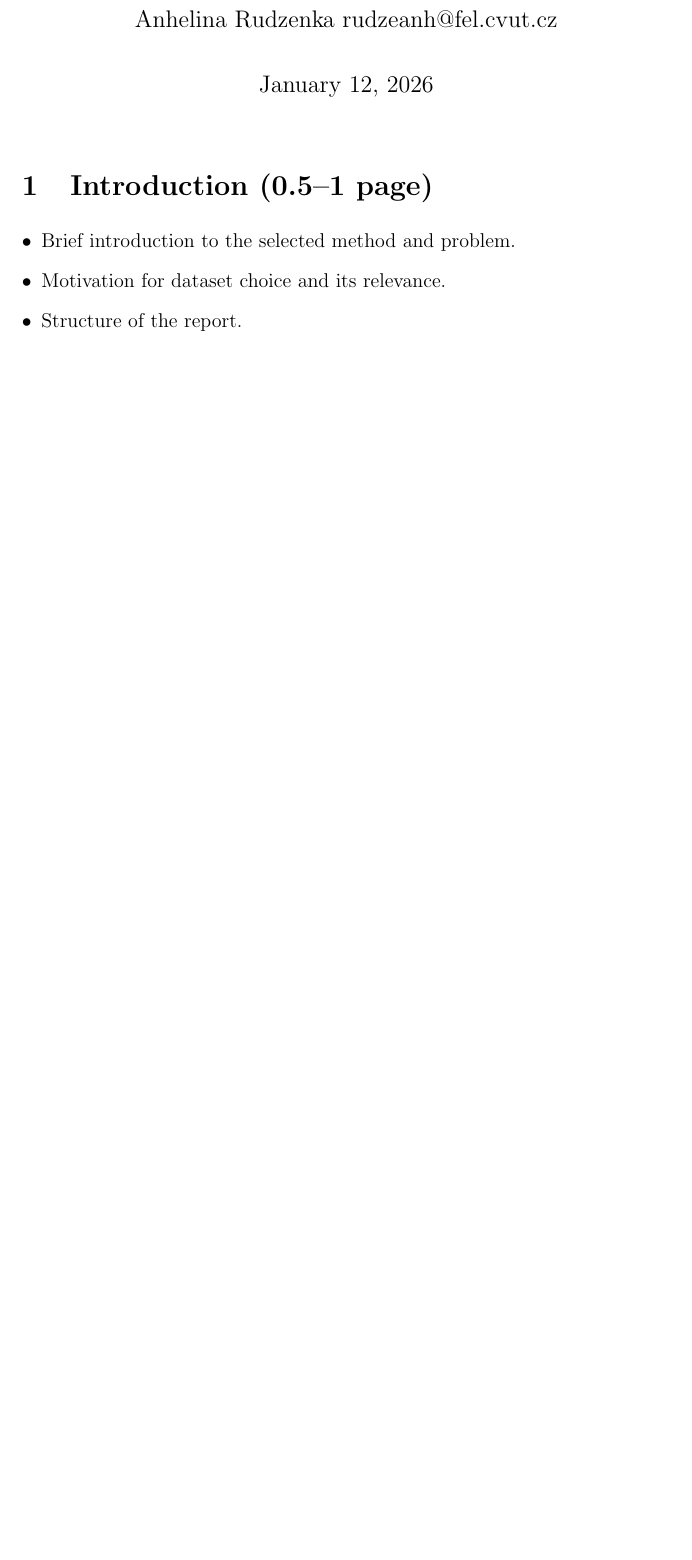
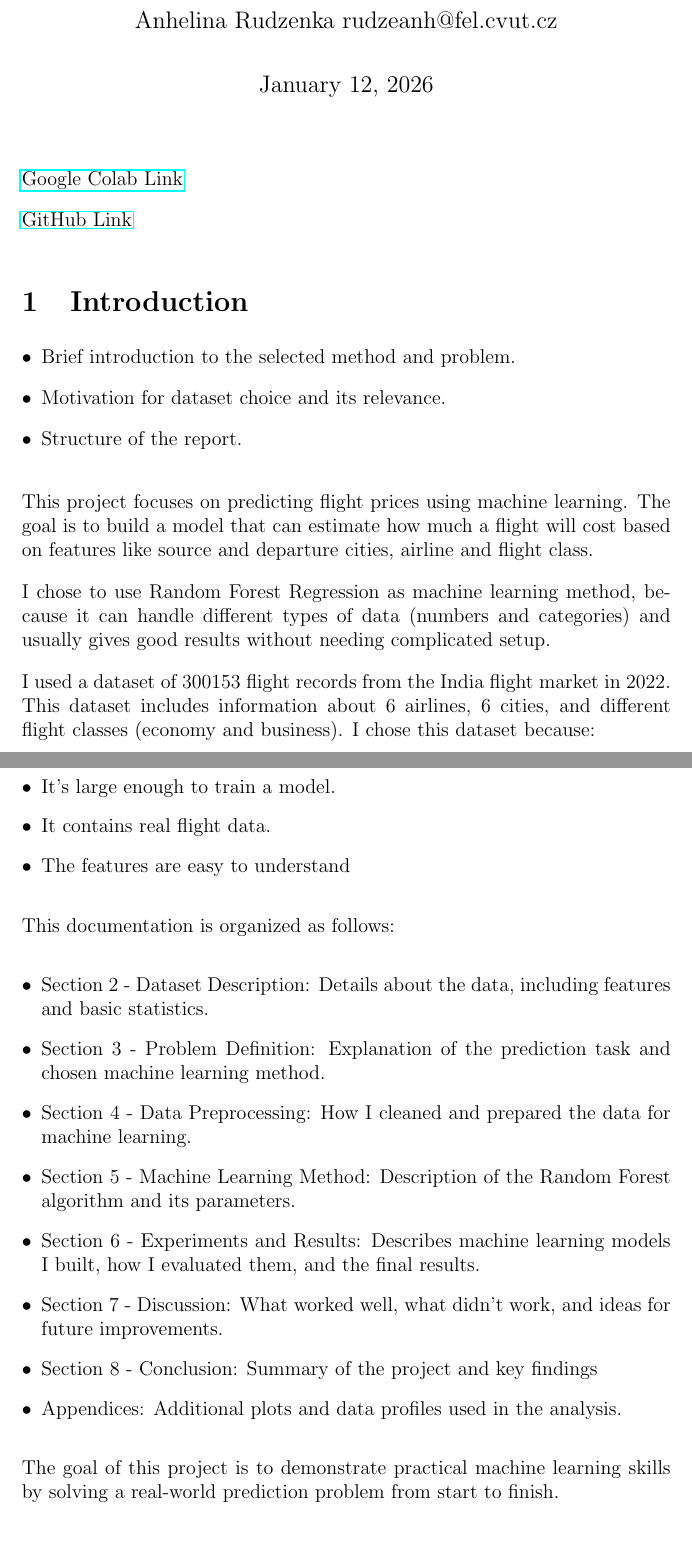
Before and after one commit to AngelinaRudenko/FS-AI, a LaTeX document (doc/Report.tex): part of page 1 of 25 before the commit and two parts of pages 1 and 2 of 26 after it, the two joined at a grey line, cut so that both start at the same text, the shorter picture padded with empty space. Compiled offline with pdfLaTeX.

Commit message:
Introduction

```diff
--- a/doc/Report.tex
+++ b/doc/Report.tex
@@ -21,18 +21,45 @@
 \begin{document}
 \maketitle
 
+\href{https://colab.research.google.com/drive/14Ko9NzpKZGfawO7YVp_15a5EEHjBnkYC?usp=sharing}{Google Colab Link}
 
-% Google COllab link to the code:
-% https://colab.research.google.com/drive/14Ko9NzpKZGfawO7YVp_15a5EEHjBnkYC?usp=sharing
+\href{https://github.com/AngelinaRudenko/FS-AI}{GitHub Link}
 
 % --------------------------------------------------------------------
 
-\section{Introduction (0.5--1 page)}
+\section{Introduction}
 \begin{itemize}[leftmargin=*]
     \item Brief introduction to the selected method and problem.
     \item Motivation for dataset choice and its relevance.
     \item Structure of the report.
 \end{itemize}
+
+This project focuses on predicting flight prices using machine learning. The goal is to build a model that can estimate how much a flight will cost based on features like source and departure cities, airline and flight class.
+
+I chose to use Random Forest Regression as machine learning method, because it can handle different types of data (numbers and categories) and usually gives good results without needing complicated setup.
+
+I used a dataset of 300153 flight records from the India flight market in 2022. This dataset includes information about 6 airlines, 6 cities, and different flight classes (economy and business). I chose this dataset because:
+
+\begin{itemize}[leftmargin=*]
+    \item It's large enough to train a model.
+    \item It contains real flight data.
+    \item The features are easy to understand
+\end{itemize}
+
+This documentation is organized as follows:
+
+\begin{itemize}[leftmargin=*]
+    \item Section 2 - Dataset Description: Details about the data, including features and basic statistics.
+    \item Section 3 - Problem Definition: Explanation of the prediction task and chosen machine learning method.
+    \item Section 4 - Data Preprocessing: How I cleaned and prepared the data for machine learning.
+    \item Section 5 - Machine Learning Method: Description of the Random Forest algorithm and its parameters.
+    \item Section 6 - Experiments and Results: Describes machine learning models I built, how I evaluated them, and the final results.
+    \item Section 7 - Discussion: What worked well, what didn't work, and ideas for future improvements.
+    \item Section 8 - Conclusion: Summary of the project and key findings
+    \item Appendices: Additional plots and data profiles used in the analysis.
+\end{itemize}
+
+The goal of this project is to demonstrate practical machine learning skills by solving a real-world prediction problem from start to finish.
 
 % --------------------------------------------------------------------
 
```
